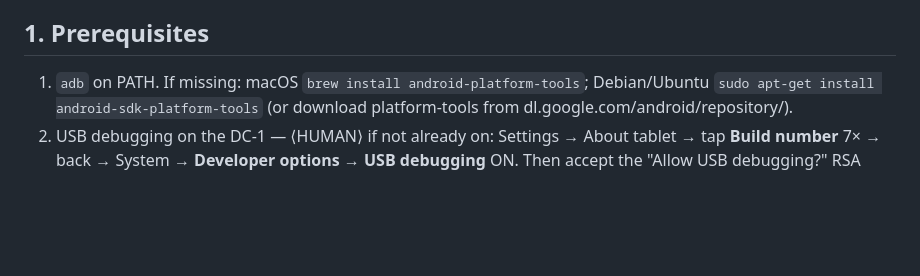
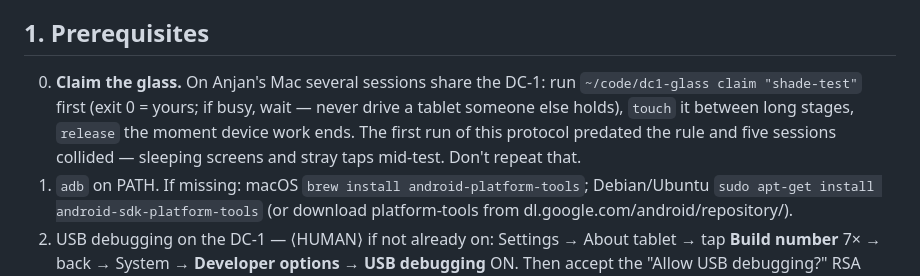
Before and after one commit to a12k-a2b/daylight-computing-club-community-hub, a Markdown page: shade/ON-GLASS-TEST.md, the part around the change. Drawn GitHub-style; blank space fills up the shorter version.

```diff
--- a/shade/ON-GLASS-TEST.md
+++ b/shade/ON-GLASS-TEST.md
@@ -29,6 +29,12 @@ AOSP 13) · APK: `shade/dist/daylight-shade.apk` on branch
 
 ## 1. Prerequisites
 
+0. **Claim the glass.** On Anjan's Mac several sessions share the DC-1:
+   run `~/code/dc1-glass claim "shade-test"` first (exit 0 = yours; if
+   busy, wait — never drive a tablet someone else holds), `touch` it
+   between long stages, `release` the moment device work ends. The first
+   run of this protocol predated the rule and five sessions collided —
+   sleeping screens and stray taps mid-test. Don't repeat that.
 1. `adb` on PATH. If missing: macOS `brew install android-platform-tools`;
    Debian/Ubuntu `sudo apt-get install android-sdk-platform-tools` (or
    download platform-tools from dl.google.com/android/repository/).
```
Also changed, not shown: shade/shade-test-report.md (+8 -3 lines).
